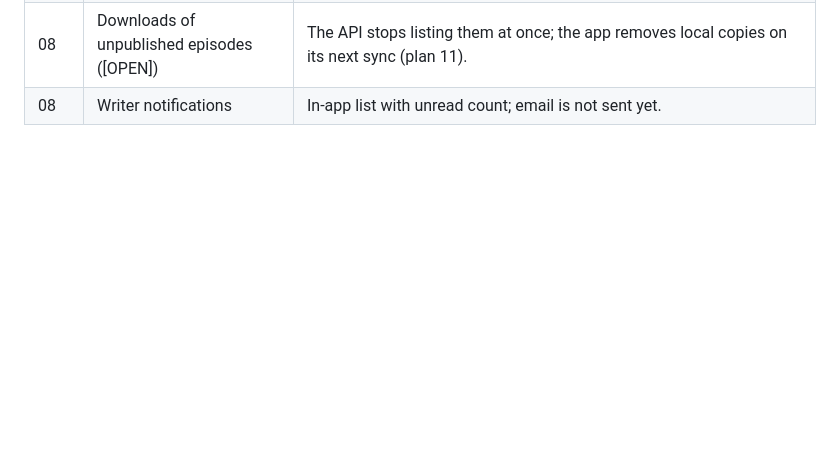
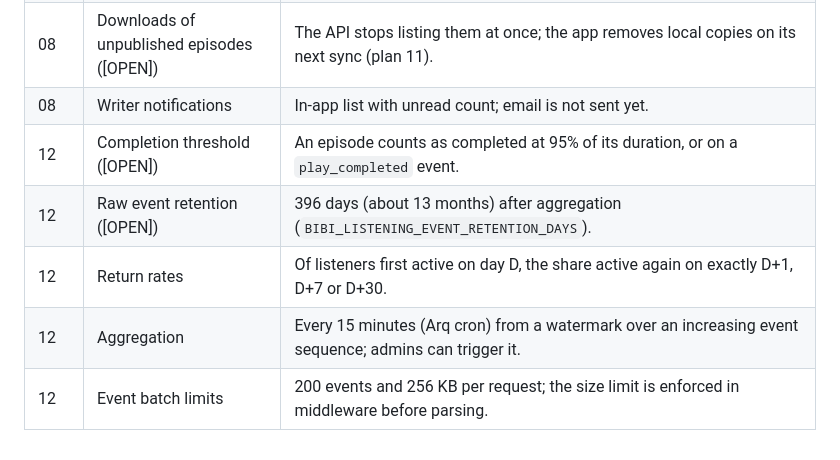
Before and after one commit to saifqamar/bibi, a Markdown page: DECISIONS.md, the part around the change. Rendered like a GitHub page; blank space fills up the shorter version.

Commit message:
Record listening analytics decisions in DECISIONS.md
Co-Authored-By: Claude Opus 5.5 <noreply@anthropic.com>
Claude-Session: https://claude.ai/code/session_016wZ1SPgkpmqtukYMrsEaCM

```diff
--- a/DECISIONS.md
+++ b/DECISIONS.md
@@ -73,3 +73,8 @@ See `spec_docs/plans/README.md` and each plan's review table. Additional choices
 | 08 | Series status | `in_review` while its first episode waits for review, `published` while at least one episode is live, back to `draft` when none is (archived series are left alone). |
 | 08 | Downloads of unpublished episodes ([OPEN]) | The API stops listing them at once; the app removes local copies on its next sync (plan 11). |
 | 08 | Writer notifications | In-app list with unread count; email is not sent yet. |
+| 12 | Completion threshold ([OPEN]) | An episode counts as completed at 95% of its duration, or on a `play_completed` event. |
+| 12 | Raw event retention ([OPEN]) | 396 days (about 13 months) after aggregation (`BIBI_LISTENING_EVENT_RETENTION_DAYS`). |
+| 12 | Return rates | Of listeners first active on day D, the share active again on exactly D+1, D+7 or D+30. |
+| 12 | Aggregation | Every 15 minutes (Arq cron) from a watermark over an increasing event sequence; admins can trigger it. |
+| 12 | Event batch limits | 200 events and 256 KB per request; the size limit is enforced in middleware before parsing. |
```
